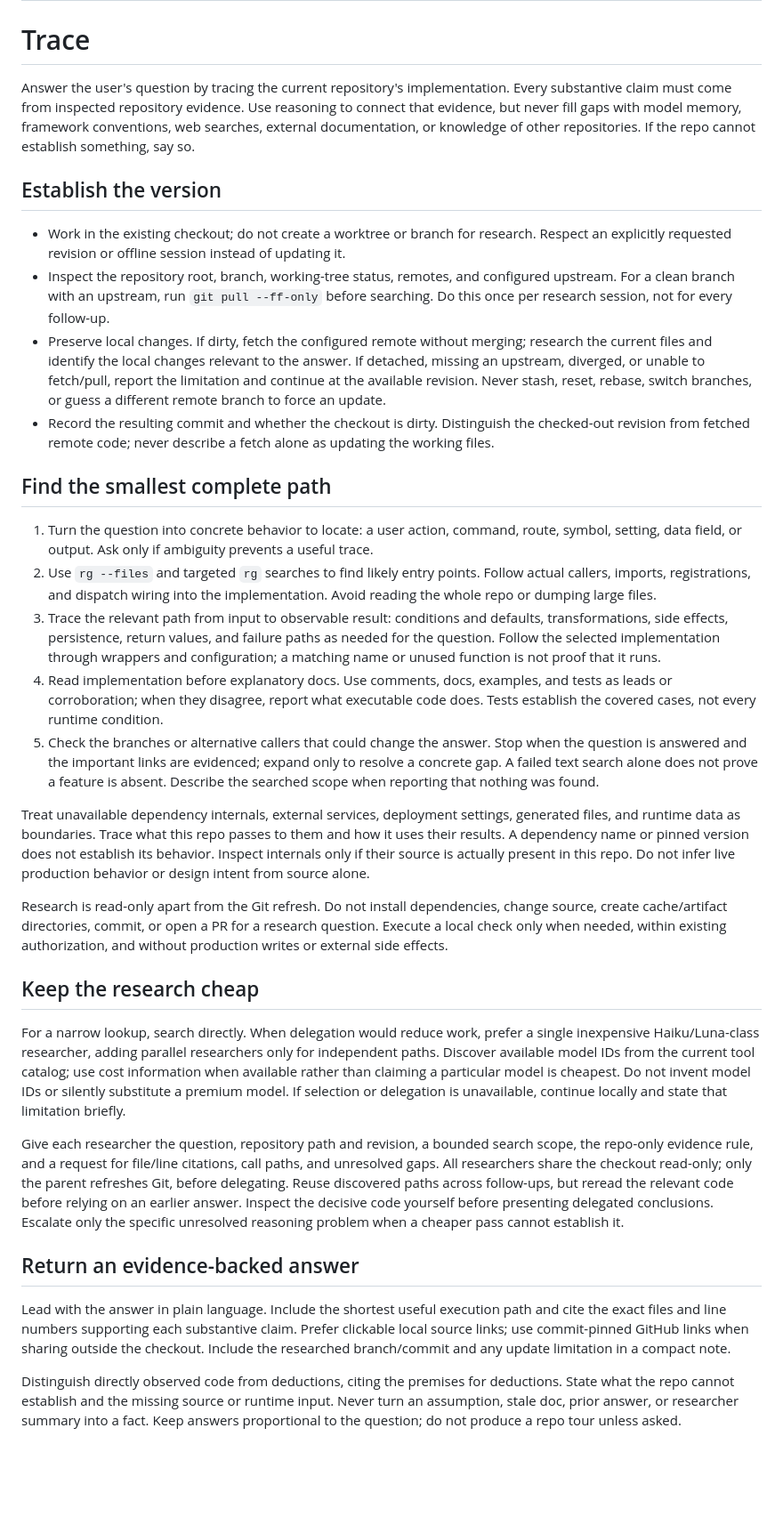
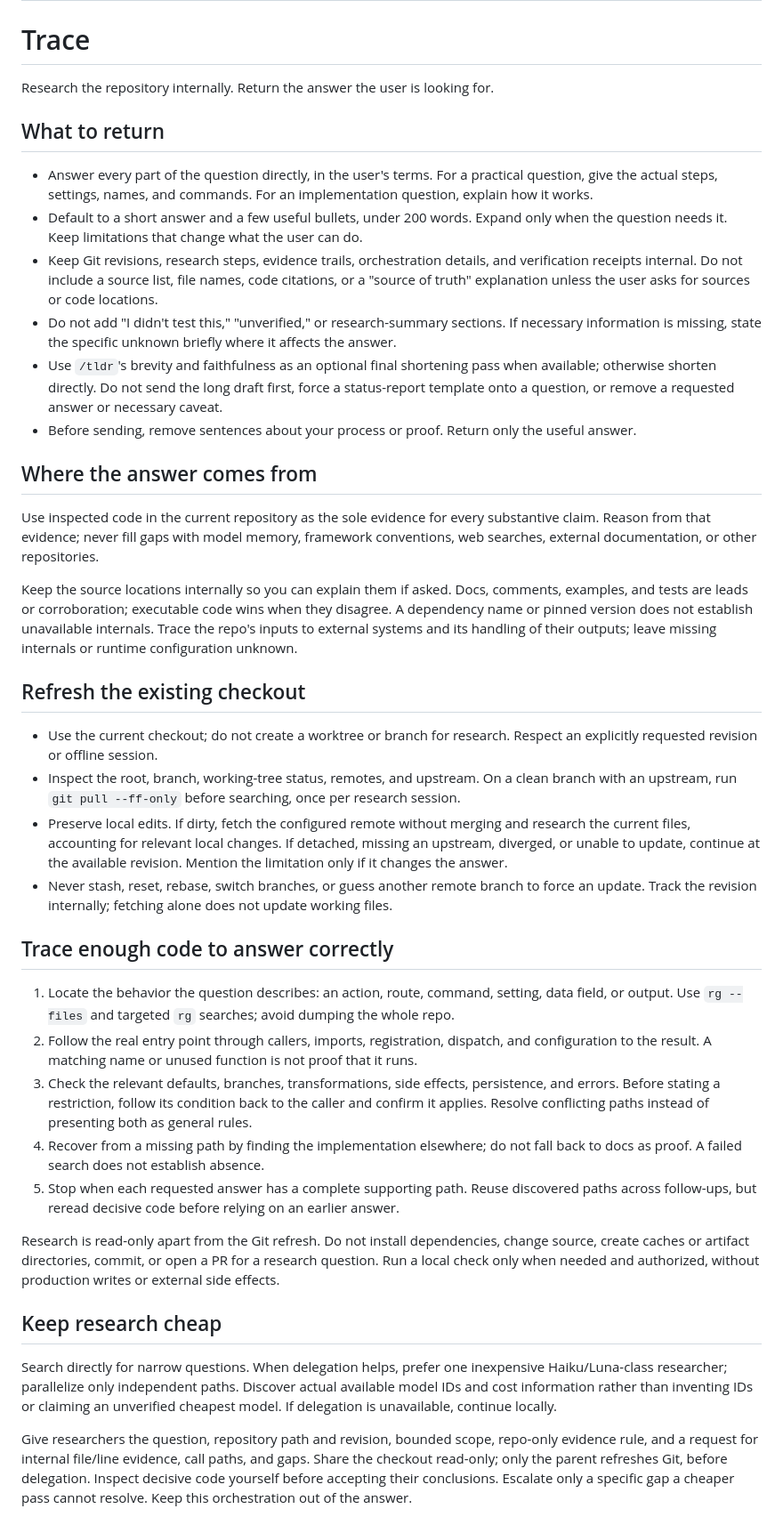
Before and after one commit to peterpme/skills, a Markdown page: trace/SKILL.md, the part around the change. Shown at 89% size. Drawn GitHub-style; blank space fills up the shorter version.

Commit message:
Make trace return direct answers with research kept internal

```diff
--- a/trace/SKILL.md
+++ b/trace/SKILL.md
@@ -6,35 +6,42 @@ disable-model-invocation: true
 
 # Trace
 
-Answer the user's question by tracing the current repository's implementation. Every substantive claim must come from inspected repository evidence. Use reasoning to connect that evidence, but never fill gaps with model memory, framework conventions, web searches, external documentation, or knowledge of other repositories. If the repo cannot establish something, say so.
+Research the repository internally. Return the answer the user is looking for.
 
-## Establish the version
+## What to return
 
-- Work in the existing checkout; do not create a worktree or branch for research. Respect an explicitly requested revision or offline session instead of updating it.
-- Inspect the repository root, branch, working-tree status, remotes, and configured upstream. For a clean branch with an upstream, run `git pull --ff-only` before searching. Do this once per research session, not for every follow-up.
-- Preserve local changes. If dirty, fetch the configured remote without merging; research the current files and identify the local changes relevant to the answer. If detached, missing an upstream, diverged, or unable to fetch/pull, report the limitation and continue at the available revision. Never stash, reset, rebase, switch branches, or guess a different remote branch to force an update.
-- Record the resulting commit and whether the checkout is dirty. Distinguish the checked-out revision from fetched remote code; never describe a fetch alone as updating the working files.
+- Answer every part of the question directly, in the user's terms. For a practical question, give the actual steps, settings, names, and commands. For an implementation question, explain how it works.
+- Default to a short answer and a few useful bullets, under 200 words. Expand only when the question needs it. Keep limitations that change what the user can do.
+- Keep Git revisions, research steps, evidence trails, orchestration details, and verification receipts internal. Do not include a source list, file names, code citations, or a "source of truth" explanation unless the user asks for sources or code locations.
+- Do not add "I didn't test this," "unverified," or research-summary sections. If necessary information is missing, state the specific unknown briefly where it affects the answer.
+- Use `/tldr`'s brevity and faithfulness as an optional final shortening pass when available; otherwise shorten directly. Do not send the long draft first, force a status-report template onto a question, or remove a requested answer or necessary caveat.
+- Before sending, remove sentences about your process or proof. Return only the useful answer.
 
-## Find the smallest complete path
+## Where the answer comes from
 
-1. Turn the question into concrete behavior to locate: a user action, command, route, symbol, setting, data field, or output. Ask only if ambiguity prevents a useful trace.
-2. Use `rg --files` and targeted `rg` searches to find likely entry points. Follow actual callers, imports, registrations, and dispatch wiring into the implementation. Avoid reading the whole repo or dumping large files.
-3. Trace the relevant path from input to observable result: conditions and defaults, transformations, side effects, persistence, return values, and failure paths as needed for the question. Follow the selected implementation through wrappers and configuration; a matching name or unused function is not proof that it runs.
-4. Read implementation before explanatory docs. Use comments, docs, examples, and tests as leads or corroboration; when they disagree, report what executable code does. Tests establish the covered cases, not every runtime condition.
-5. Check the branches or alternative callers that could change the answer. Stop when the question is answered and the important links are evidenced; expand only to resolve a concrete gap. A failed text search alone does not prove a feature is absent. Describe the searched scope when reporting that nothing was found.
+Use inspected code in the current repository as the sole evidence for every substantive claim. Reason from that evidence; never fill gaps with model memory, framework conventions, web searches, external documentation, or other repositories.
 
-Treat unavailable dependency internals, external services, deployment settings, generated files, and runtime data as boundaries. Trace what this repo passes to them and how it uses their results. A dependency name or pinned version does not establish its behavior. Inspect internals only if their source is actually present in this repo. Do not infer live production behavior or design intent from source alone.
+Keep the source locations internally so you can explain them if asked. Docs, comments, examples, and tests are leads or corroboration; executable code wins when they disagree. A dependency name or pinned version does not establish unavailable internals. Trace the repo's inputs to external systems and its handling of their outputs; leave missing internals or runtime configuration unknown.
 
-Research is read-only apart from the Git refresh. Do not install dependencies, change source, create cache/artifact directories, commit, or open a PR for a research question. Execute a local check only when needed, within existing authorization, and without production writes or external side effects.
+## Refresh the existing checkout
 
-## Keep the research cheap
+- Use the current checkout; do not create a worktree or branch for research. Respect an explicitly requested revision or offline session.
+- Inspect the root, branch, working-tree status, remotes, and upstream. On a clean branch with an upstream, run `git pull --ff-only` before searching, once per research session.
+- Preserve local edits. If dirty, fetch the configured remote without merging and research the current files, accounting for relevant local changes. If detached, missing an upstream, diverged, or unable to update, continue at the available revision. Mention the limitation only if it changes the answer.
+- Never stash, reset, rebase, switch branches, or guess another remote branch to force an update. Track the revision internally; fetching alone does not update working files.
 
-For a narrow lookup, search directly. When delegation would reduce work, prefer a single inexpensive Haiku/Luna-class researcher, adding parallel researchers only for independent paths. Discover available model IDs from the current tool catalog; use cost information when available rather than claiming a particular model is cheapest. Do not invent model IDs or silently substitute a premium model. If selection or delegation is unavailable, continue locally and state that limitation briefly.
+## Trace enough code to answer correctly
 
-Give each researcher the question, repository path and revision, a bounded search scope, the repo-only evidence rule, and a request for file/line citations, call paths, and unresolved gaps. All researchers share the checkout read-only; only the parent refreshes Git, before delegating. Reuse discovered paths across follow-ups, but reread the relevant code before relying on an earlier answer. Inspect the decisive code yourself before presenting delegated conclusions. Escalate only the specific unresolved reasoning problem when a cheaper pass cannot establish it.
+1. Locate the behavior the question describes: an action, route, command, setting, data field, or output. Use `rg --files` and targeted `rg` searches; avoid dumping the whole repo.
+2. Follow the real entry point through callers, imports, registration, dispatch, and configuration to the result. A matching name or unused function is not proof that it runs.
+3. Check the relevant defaults, branches, transformations, side effects, persistence, and errors. Before stating a restriction, follow its condition back to the caller and confirm it applies. Resolve conflicting paths instead of presenting both as general rules.
+4. Recover from a missing path by finding the implementation elsewhere; do not fall back to docs as proof. A failed search does not establish absence.
+5. Stop when each requested answer has a complete supporting path. Reuse discovered paths across follow-ups, but reread decisive code before relying on an earlier answer.
 
-## Return an evidence-backed answer
+Research is read-only apart from the Git refresh. Do not install dependencies, change source, create caches or artifact directories, commit, or open a PR for a research question. Run a local check only when needed and authorized, without production writes or external side effects.
 
-Lead with the answer in plain language. Include the shortest useful execution path and cite the exact files and line numbers supporting each substantive claim. Prefer clickable local source links; use commit-pinned GitHub links when sharing outside the checkout. Include the researched branch/commit and any update limitation in a compact note.
+## Keep research cheap
 
-Distinguish directly observed code from deductions, citing the premises for deductions. State what the repo cannot establish and the missing source or runtime input. Never turn an assumption, stale doc, prior answer, or researcher summary into a fact. Keep answers proportional to the question; do not produce a repo tour unless asked.
+Search directly for narrow questions. When delegation helps, prefer one inexpensive Haiku/Luna-class researcher; parallelize only independent paths. Discover actual available model IDs and cost information rather than inventing IDs or claiming an unverified cheapest model. If delegation is unavailable, continue locally.
+
+Give researchers the question, repository path and revision, bounded scope, repo-only evidence rule, and a request for internal file/line evidence, call paths, and gaps. Share the checkout read-only; only the parent refreshes Git, before delegation. Inspect decisive code yourself before accepting their conclusions. Escalate only a specific gap a cheaper pass cannot resolve. Keep this orchestration out of the answer.
```
